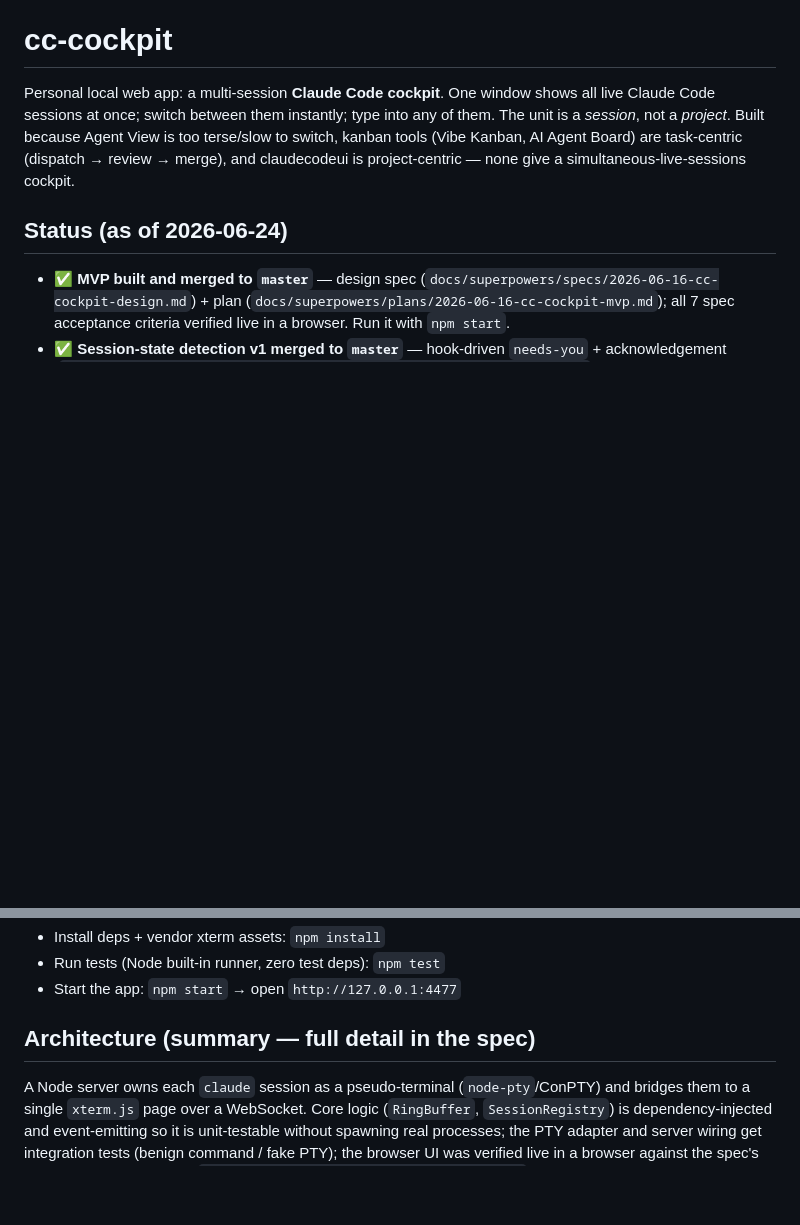
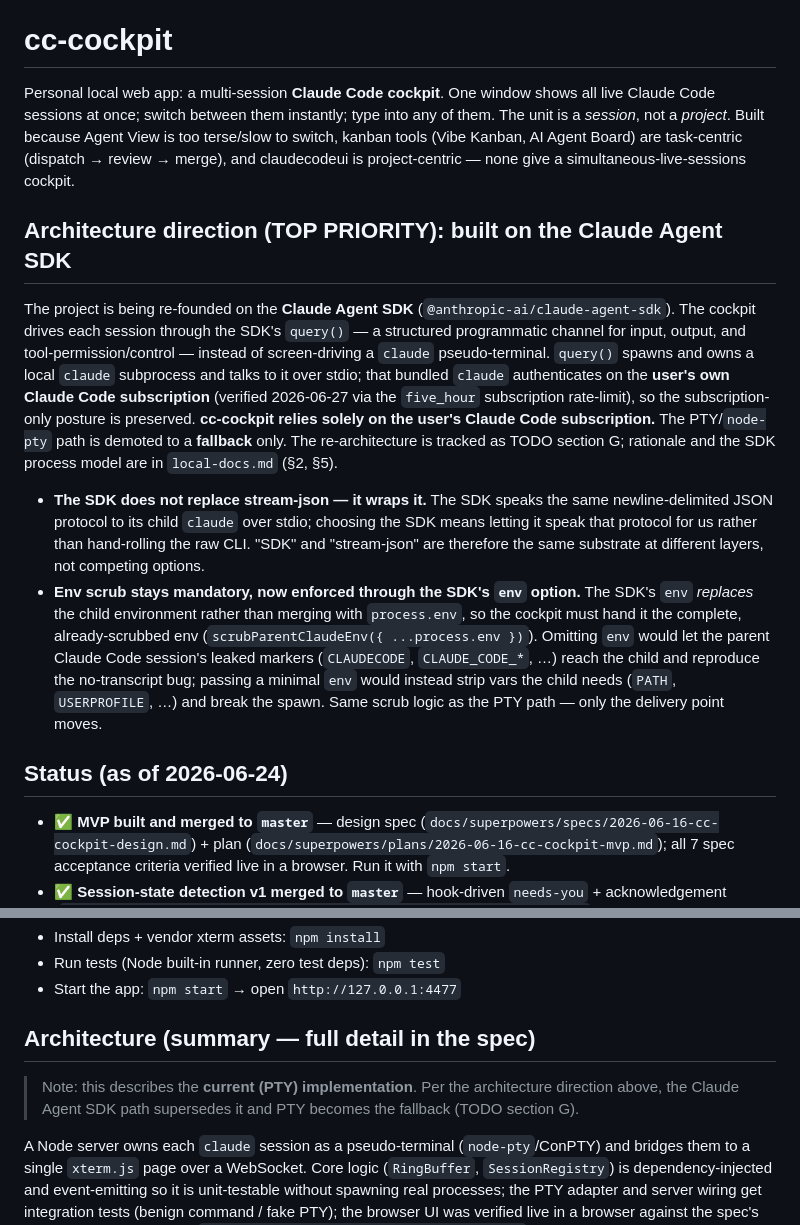
Before and after one commit to TiHerbatka/cc-cockpit, a Markdown page: CLAUDE.md, 2 parts joined by grey strips. Drawn GitHub-style; blank space fills up the shorter version.

```diff
--- a/CLAUDE.md
+++ b/CLAUDE.md
@@ -2,6 +2,12 @@
 
 Personal local web app: a multi-session **Claude Code cockpit**. One window shows all live Claude Code sessions at once; switch between them instantly; type into any of them. The unit is a *session*, not a *project*. Built because Agent View is too terse/slow to switch, kanban tools (Vibe Kanban, AI Agent Board) are task-centric (dispatch → review → merge), and claudecodeui is project-centric — none give a simultaneous-live-sessions cockpit.
 
+## Architecture direction (TOP PRIORITY): built on the Claude Agent SDK
+
+The project is being re-founded on the **Claude Agent SDK** (`@anthropic-ai/claude-agent-sdk`). The cockpit drives each session through the SDK's `query()` — a structured programmatic channel for input, output, and tool-permission/control — instead of screen-driving a `claude` pseudo-terminal. `query()` spawns and owns a local `claude` subprocess and talks to it over stdio; that bundled `claude` authenticates on the **user's own Claude Code subscription** (verified 2026-06-27 via the `five_hour` subscription rate-limit), so the subscription-only posture is preserved. **cc-cockpit relies solely on the user's Claude Code subscription.** The PTY/`node-pty` path is demoted to a **fallback** only. The re-architecture is tracked as TODO section G; rationale and the SDK process model are in `local-docs.md` (§2, §5).
+
+- **The SDK does not replace stream-json — it wraps it.** The SDK speaks the same newline-delimited JSON protocol to its child `claude` over stdio; choosing the SDK means letting it speak that protocol for us rather than hand-rolling the raw CLI. "SDK" and "stream-json" are therefore the same substrate at different layers, not competing options.
+- **Env scrub stays mandatory, now enforced through the SDK's `env` option.** The SDK's `env` *replaces* the child environment rather than merging with `process.env`, so the cockpit must hand it the complete, already-scrubbed env (`scrubParentClaudeEnv({ ...process.env })`). Omitting `env` would let the parent Claude Code session's leaked markers (`CLAUDECODE`, `CLAUDE_CODE_*`, …) reach the child and reproduce the no-transcript bug; passing a minimal `env` would instead strip vars the child needs (`PATH`, `USERPROFILE`, …) and break the spawn. Same scrub logic as the PTY path — only the delivery point moves.
 ## Status (as of 2026-06-24)
 
 - ✅ **MVP built and merged to `master`** — design spec (`docs/superpowers/specs/2026-06-16-cc-cockpit-design.md`) + plan (`docs/superpowers/plans/2026-06-16-cc-cockpit-mvp.md`); all 7 spec acceptance criteria verified live in a browser. Run it with `npm start`.
@@ -28,6 +34,8 @@ The MVP is complete. To run it: `npm install` (first time only) then `npm start`
 
 ## Architecture (summary — full detail in the spec)
 
+> Note: this describes the **current (PTY) implementation**. Per the architecture direction above, the Claude Agent SDK path supersedes it and PTY becomes the fallback (TODO section G).
+
 A Node server owns each `claude` session as a pseudo-terminal (`node-pty`/ConPTY) and bridges them to a single `xterm.js` page over a WebSocket. Core logic (`RingBuffer`, `SessionRegistry`) is dependency-injected and event-emitting so it is unit-testable without spawning real processes; the PTY adapter and server wiring get integration tests (benign command / fake PTY); the browser UI was verified live in a browser against the spec's acceptance criteria. Files: `server/{buffer,sessions,pty,app,index}.js`, `public/{index.html,app.js,styles.css}`, `scripts/copy-assets.js`, `test/*.test.js`.
 
 ## Conventions
```
Also changed, not shown: TODO.md (+9 -9 lines), local-docs.md (+6 -9 lines).
